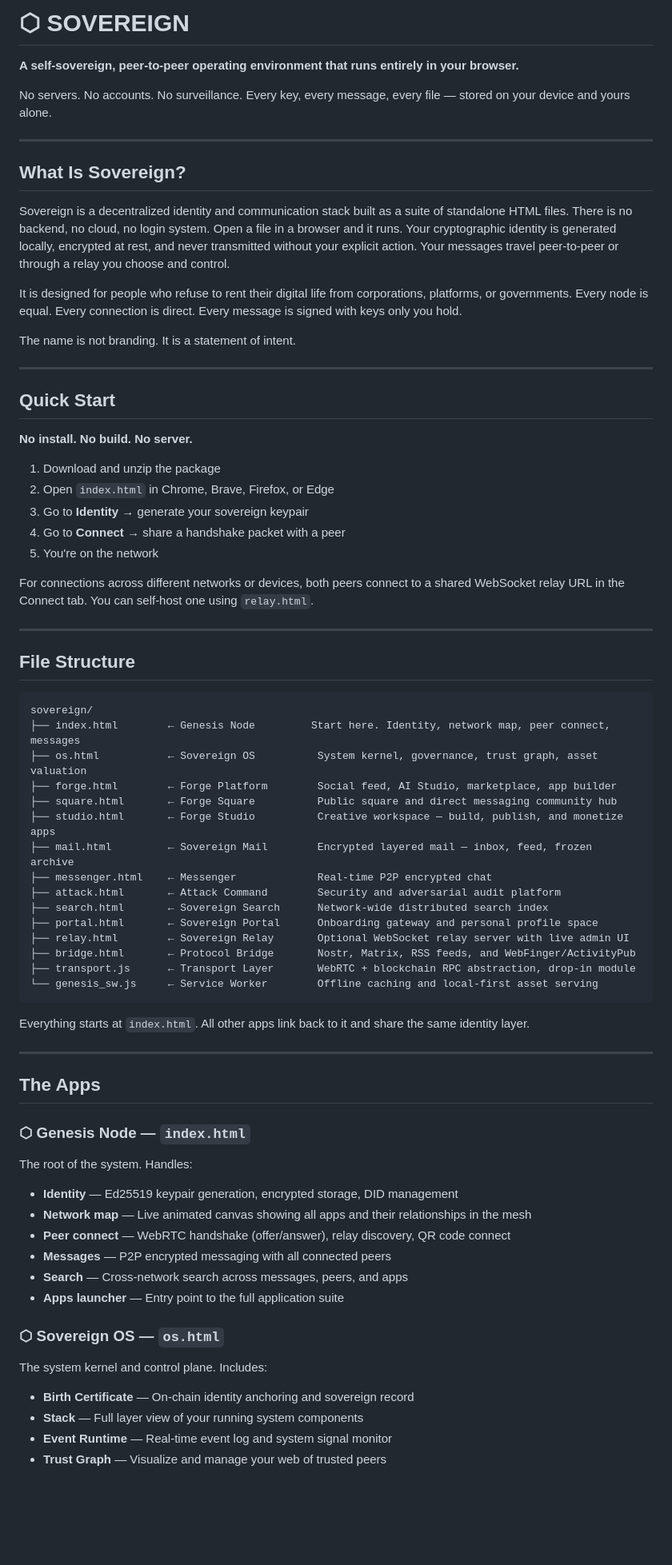
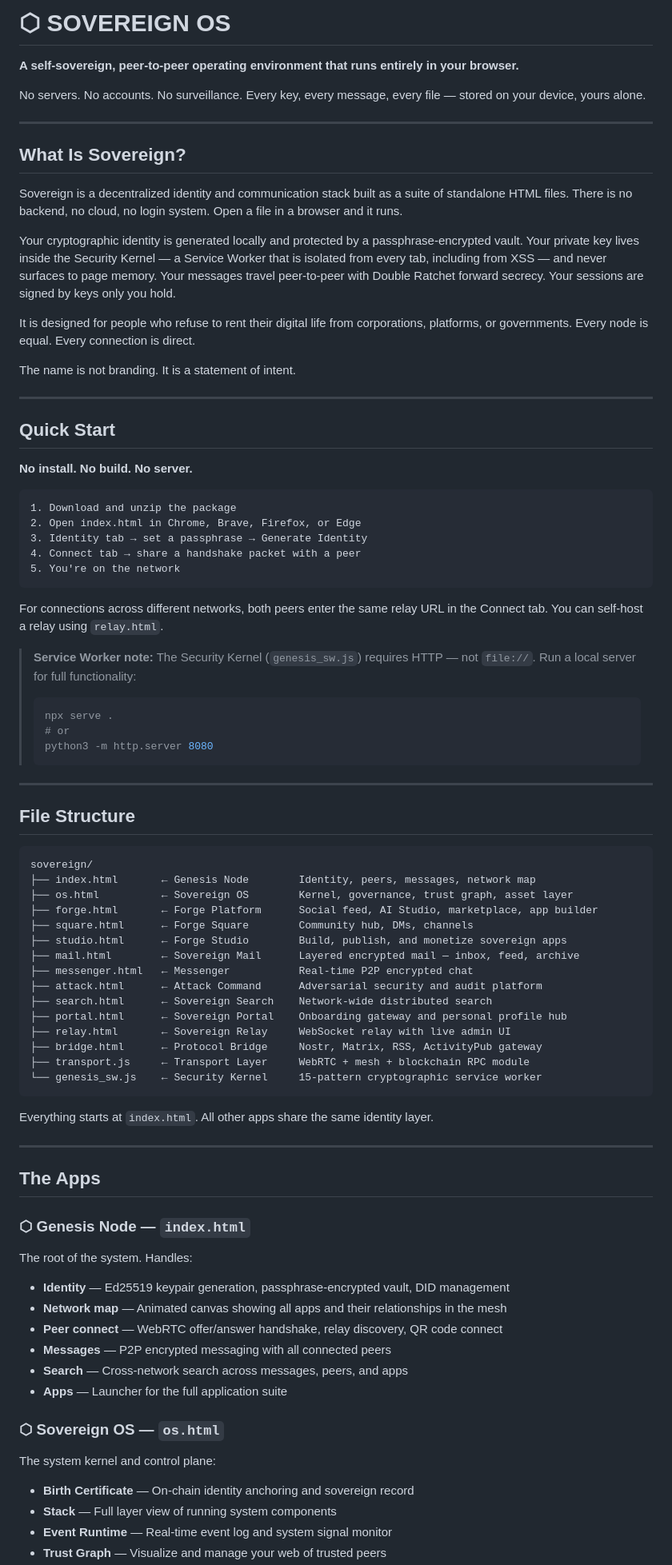
Before and after one commit to Sovereign-Technology/Sovereign-os, a Markdown page: README.md, the part around one of its changes. Shown at 80% size. GitHub-like rendering; blank space fills up the shorter version.

````diff
--- a/README.md
+++ b/README.md
@@ -1,16 +1,18 @@
-# ⬡ SOVEREIGN
+# ⬡ SOVEREIGN OS
 
 **A self-sovereign, peer-to-peer operating environment that runs entirely in your browser.**
 
-No servers. No accounts. No surveillance. Every key, every message, every file — stored on your device and yours alone.
+No servers. No accounts. No surveillance. Every key, every message, every file — stored on your device, yours alone.
 
 ---
 
 ## What Is Sovereign?
 
-Sovereign is a decentralized identity and communication stack built as a suite of standalone HTML files. There is no backend, no cloud, no login system. Open a file in a browser and it runs. Your cryptographic identity is generated locally, encrypted at rest, and never transmitted without your explicit action. Your messages travel peer-to-peer or through a relay you choose and control.
+Sovereign is a decentralized identity and communication stack built as a suite of standalone HTML files. There is no backend, no cloud, no login system. Open a file in a browser and it runs.
 
-It is designed for people who refuse to rent their digital life from corporations, platforms, or governments. Every node is equal. Every connection is direct. Every message is signed with keys only you hold.
+Your cryptographic identity is generated locally and protected by a passphrase-encrypted vault. Your private key lives inside the Security Kernel — a Service Worker that is isolated from every tab, including from XSS — and never surfaces to page memory. Your messages travel peer-to-peer with Double Ratchet forward secrecy. Your sessions are signed by keys only you hold.
+
+It is designed for people who refuse to rent their digital life from corporations, platforms, or governments. Every node is equal. Every connection is direct.
 
 The name is not branding. It is a statement of intent.
 
@@ -20,13 +22,22 @@ The name is not branding. It is a statement of intent.
 
 **No install. No build. No server.**
 
+```
 1. Download and unzip the package
-2. Open `index.html` in Chrome, Brave, Firefox, or Edge
-3. Go to **Identity** → generate your sovereign keypair
-4. Go to **Connect** → share a handshake packet with a peer
+2. Open index.html in Chrome, Brave, Firefox, or Edge
+3. Identity tab → set a passphrase → Generate Identity
+4. Connect tab → share a handshake packet with a peer
 5. You're on the network
+```
 
-For connections across different networks or devices, both peers connect to a shared WebSocket relay URL in the Connect tab. You can self-host one using `relay.html`.
+For connections across different networks, both peers enter the same relay URL in the Connect tab. You can self-host a relay using `relay.html`.
+
+> **Service Worker note:** The Security Kernel (`genesis_sw.js`) requires HTTP — not `file://`. Run a local server for full functionality:
+> ```bash
+> npx serve .
+> # or
+> python3 -m http.server 8080
+> ```
 
 ---
 
@@ -34,23 +45,23 @@ For connections across different networks or devices, both peers connect to a sh
 
 ```
 sovereign/
-├── index.html        ← Genesis Node         Start here. Identity, network map, peer connect, messages
-├── os.html           ← Sovereign OS          System kernel, governance, trust graph, asset valuation
-├── forge.html        ← Forge Platform        Social feed, AI Studio, marketplace, app builder
-├── square.html       ← Forge Square          Public square and direct messaging community hub
-├── studio.html       ← Forge Studio          Creative workspace — build, publish, and monetize apps
-├── mail.html         ← Sovereign Mail        Encrypted layered mail — inbox, feed, frozen archive
-├── messenger.html    ← Messenger             Real-time P2P encrypted chat
-├── attack.html       ← Attack Command        Security and adversarial audit platform
-├── search.html       ← Sovereign Search      Network-wide distributed search index
-├── portal.html       ← Sovereign Portal      Onboarding gateway and personal profile space
-├── relay.html        ← Sovereign Relay       Optional WebSocket relay server with live admin UI
-├── bridge.html       ← Protocol Bridge       Nostr, Matrix, RSS feeds, and WebFinger/ActivityPub
-├── transport.js      ← Transport Layer       WebRTC + blockchain RPC abstraction, drop-in module
-└── genesis_sw.js     ← Service Worker        Offline caching and local-first asset serving
+├── index.html       ← Genesis Node        Identity, peers, messages, network map
+├── os.html          ← Sovereign OS        Kernel, governance, trust graph, asset layer
+├── forge.html       ← Forge Platform      Social feed, AI Studio, marketplace, app builder
+├── square.html      ← Forge Square        Community hub, DMs, channels
+├── studio.html      ← Forge Studio        Build, publish, and monetize sovereign apps
+├── mail.html        ← Sovereign Mail      Layered encrypted mail — inbox, feed, archive
+├── messenger.html   ← Messenger           Real-time P2P encrypted chat
+├── attack.html      ← Attack Command      Adversarial security and audit platform
+├── search.html      ← Sovereign Search    Network-wide distributed search
+├── portal.html      ← Sovereign Portal    Onboarding gateway and personal profile hub
+├── relay.html       ← Sovereign Relay     WebSocket relay with live admin UI
+├── bridge.html      ← Protocol Bridge     Nostr, Matrix, RSS, ActivityPub gateway
+├── transport.js     ← Transport Layer     WebRTC + mesh + blockchain RPC module
+└── genesis_sw.js    ← Security Kernel     15-pattern cryptographic service worker
 ```
 
-Everything starts at `index.html`. All other apps link back to it and share the same identity layer.
+Everything starts at `index.html`. All other apps share the same identity layer.
 
 ---
 
@@ -60,18 +71,18 @@ Everything starts at `index.html`. All other apps link back to it and share the
 
 The root of the system. Handles:
 
-- **Identity** — Ed25519 keypair generation, encrypted storage, DID management
-- **Network map** — Live animated canvas showing all apps and their relationships in the mesh
-- **Peer connect** — WebRTC handshake (offer/answer), relay discovery, QR code connect
+- **Identity** — Ed25519 keypair generation, passphrase-encrypted vault, DID management
+- **Network map** — Animated canvas showing all apps and their relationships in the mesh
+- **Peer connect** — WebRTC offer/answer handshake, relay discovery, QR code connect
 - **Messages** — P2P encrypted messaging with all connected peers
 - **Search** — Cross-network search across messages, peers, and apps
-- **Apps launcher** — Entry point to the full application suite
+- **Apps** — Launcher for the full application suite
 
 ### ⬡ Sovereign OS — `os.html`
 
-The system kernel and control plane. Includes:
+The system kernel and control plane:
 
 - **Birth Certificate** — On-chain identity anchoring and sovereign record
-- **Stack** — Full layer view of your running system components
+- **Stack** — Full layer view of running system components
 - **Event Runtime** — Real-time event log and system signal monitor
 - **Trust Graph** — Visualize and manage your web of trusted peers
````
Also changed, not shown: other parts of README.md (+278 -392 lines).
